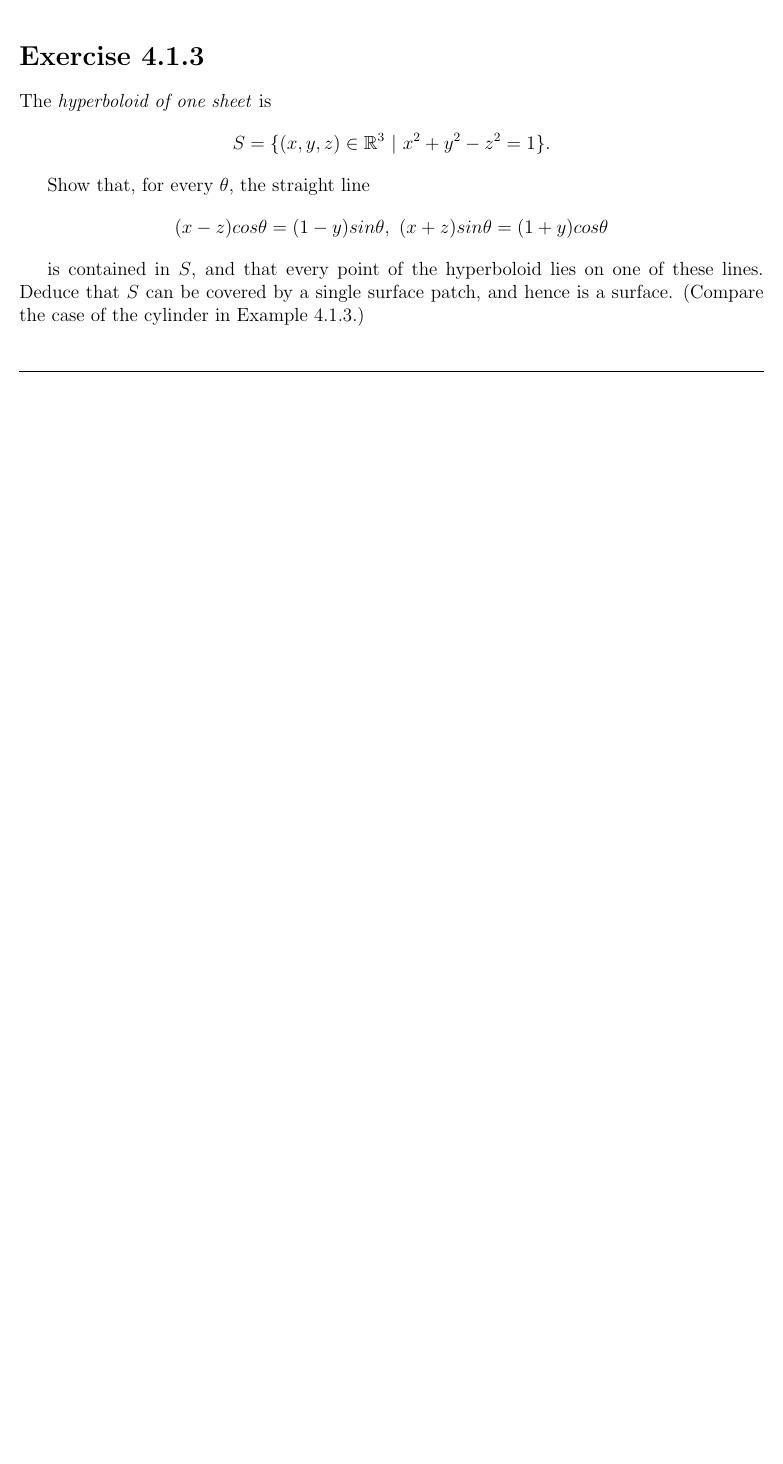
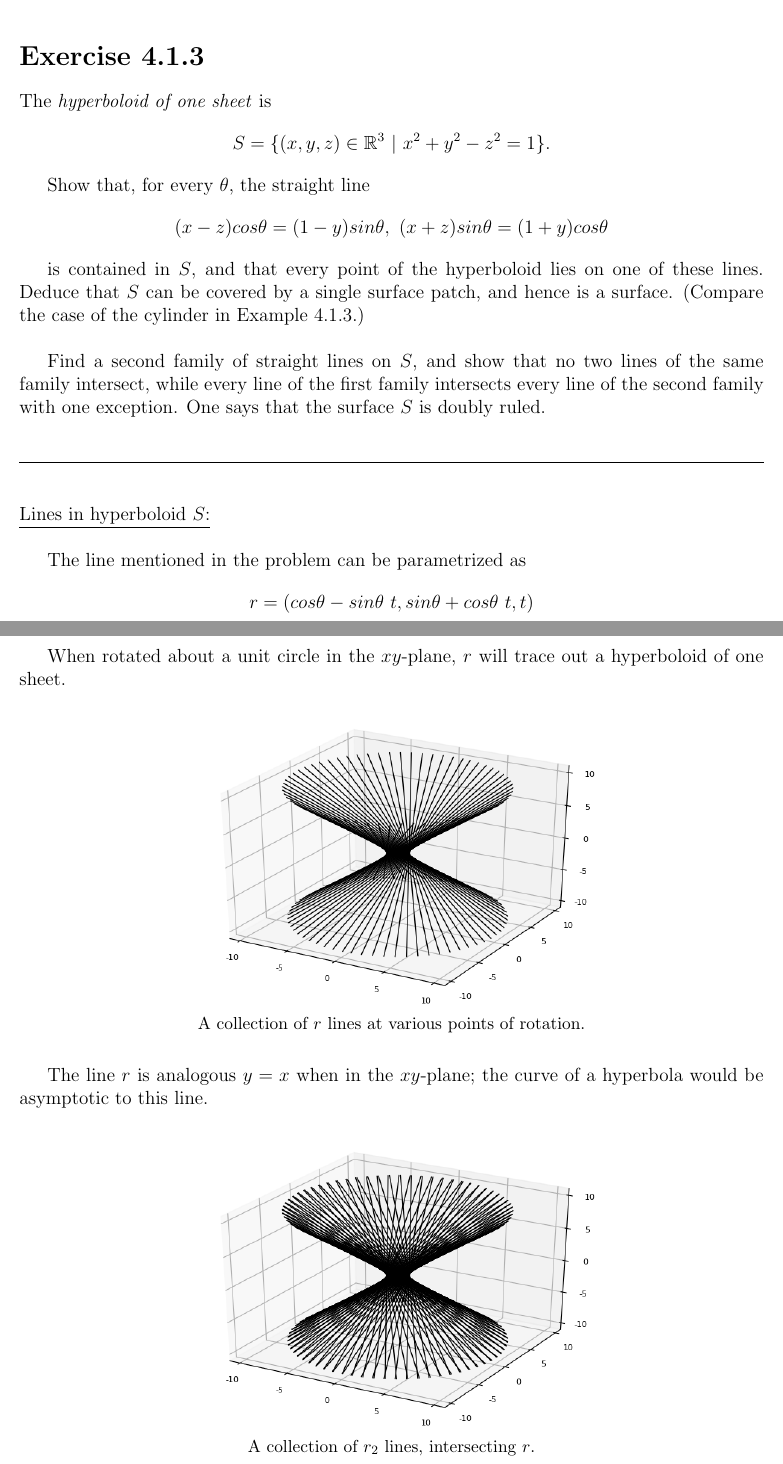
Before and after one commit to mattConn/differential-geometry-exercises, a LaTeX document (src/4-1-3.tex): part of the page before the commit and two parts of pages 1 and 2 of 2 after it, the two joined at a grey line, cut so that both start at the same text, the shorter picture padded with empty space. Compiled offline with pdfLaTeX.

Commit message:
addition of skew lines plot for 4.1.3

```diff
--- a/src/4-1-3.tex
+++ b/src/4-1-3.tex
@@ -34,11 +34,40 @@ $$
 $$
 
 is contained in $S$, and that every point of the hyperboloid lies on one of these lines. Deduce that $S$ can be covered by a single surface patch, and hence is a surface. (Compare the case of the cylinder in Example 4.1.3.)
+\\\\
+\indent
+Find a second family of straight lines on $S$, and show that no two lines of the same family intersect, while every line of the first family intersects every line of the second family with one exception. One says that the surface $S$ is doubly ruled.
 
 \vspace{1cm}
 \hrule
 \vspace{1cm}
 
+\noindent
+\underline{Lines in hyperboloid $S$:}\\\\
+\indent
+The line mentioned in the problem can be parametrized as
+$$
+r = (cos\theta - sin\theta \ t, sin\theta + cos\theta \ t, t)
+$$
+\clearpage
+When rotated about a unit circle in the $xy$-plane, $r$ will trace out a hyperboloid of one sheet.
+\begin{figure}[h!]
+  \centering
+      \begin{subfigure}[b]{0.6\linewidth}
+    \includegraphics[width=\linewidth]{./assets/4-1-3/hyperboloid-line-rotation.png}
+    \caption*{A collection of $r$ lines at various points of rotation.}
+  \end{subfigure}
+  \end{figure}
+
+The line $r$ is analogous $y=x$ when in the $xy$-plane; the curve of a hyperbola would be asymptotic to this line.
+
+\begin{figure}[h!]
+  \centering
+      \begin{subfigure}[b]{0.6\linewidth}
+    \includegraphics[width=\linewidth]{./assets/4-1-3/hyperboloid-line-rotation-skew.png}
+    \caption*{A collection of $r_2$ lines, intersecting $r$.}
+  \end{subfigure}
+  \end{figure}
 
 
 \end{document}
```
Also changed, not shown: 4-1-2.pdf (renamed from src/4-1-2.pdf), src/4-1-3.pdf, src/assets/4-1-3/groovy-rotation.png (added), src/assets/4-1-3/hyperboloid-line-rotation-skew.png (added), src/assets/4-1-3/hyperboloid-line-rotation.png (added), 3 other files.
